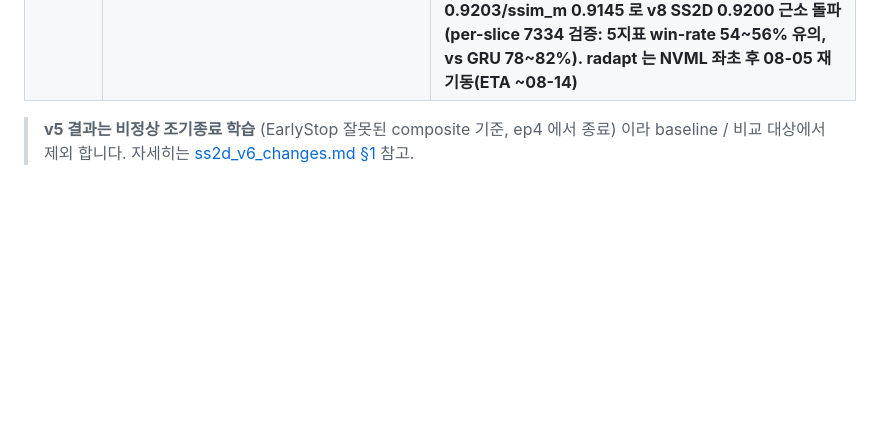
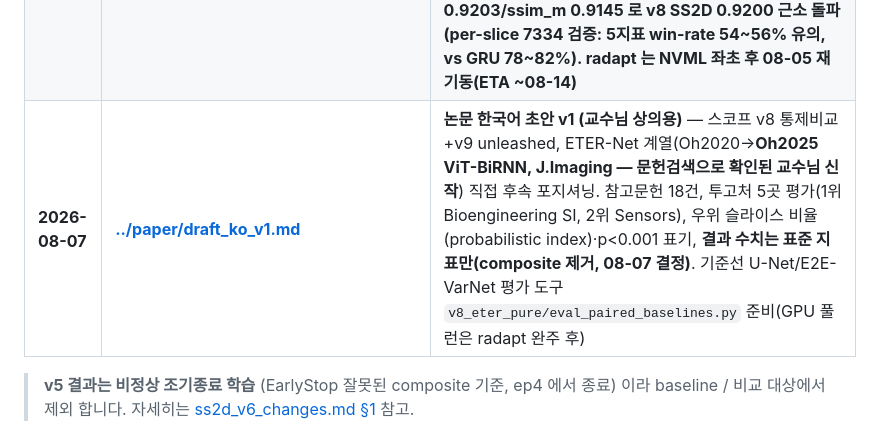
Before and after one commit to tkdwl05/fastmri_ViT_with_eternet, a Markdown page: docs/INDEX.md, the part around the change. Rendered like a GitHub page; blank space fills up the shorter version.

```diff
--- a/docs/INDEX.md
+++ b/docs/INDEX.md
@@ -28,6 +28,7 @@
 | **2026-07-05** | **[v8_eter_pure_rnn_vs_ss2d.md](v8_eter_pure_rnn_vs_ss2d.md)** | **v8: 교수님 순수 ETER-Net(no ViT, no DC)에서 GRU↔SS2D 만 교체하는 통제비교 — v7_titan dead-heat 의 confound(DC) 제거. SS2D 완승(composite 0.9200 vs 0.9182, 21×↓ params), wire-to-wire, "DC 목발" 가설 반박. 갱신 2026-07-07: per-slice paired win-rate(74~78%, p≈0) + 4-way viz(GRU 배경 ringing) 검증. **갱신 2026-07-15**: DC 축 폐기(§7 — 문헌상 비표준·GRU+DC NaN·SS2D+DC 가 GRU+DC 와 수치 등가), no-DC 가 최종. §10 관련 문헌** |
 | 2026-07-08 | [v8_ss2d_kspace_domain_review.md](v8_ss2d_kspace_domain_review.md) | 외부 리뷰(ETER-net+SS2D) 판정 + SS2D 가 domain-transform 자리(k-space 입력, GRU 와 동일)임을 코드로 확정 — 리뷰어의 "지역성↔전역성 미스매치" 우려는 no-DC 완승으로 실증 기각. 항목별 판정표. 후속: 가속률(R) 일반화 성립 조건(DC·mask-aware·R-불변 정규화·전역 RF) + 단계적 방향(R cross-eval→multi-AR→operator, LMO CVPR2025 참조) |
 | **2026-07-23** | **[v9_mamba_unleashed_and_radapt.md](v9_mamba_unleashed_and_radapt.md)** | **v9: v8 승자(SS2D) 강화 신규 트랙 — 게이팅+3블록+병목해제(d_inner 256/d_state 32/out_ch 64), fp16 selective-scan+ds=3 다운샘플로 v8(2.78 h/ep)보다 빠름(2.51 h/ep). unleashed(고정 R4 품질)→radapt(mask-cond+multi-AR R∈{2,3,4,5,6,8}+v8 DC 재사용, R 일반화) 80ep 순차 체인. 원본 무수정·신규 파일만 추가. launch 2026-07-21 → **unleashed 80ep 완주(07-30): best ep78 comp 0.9203/ssim_m 0.9145 로 v8 SS2D 0.9200 근소 돌파**(per-slice 7334 검증: 5지표 win-rate 54~56% 유의, vs GRU 78~82%). radapt 는 NVML 좌초 후 08-05 재기동(ETA ~08-14)** |
+| **2026-08-07** | **[../paper/draft_ko_v1.md](../paper/draft_ko_v1.md)** | **논문 한국어 초안 v1 (교수님 상의용)** — 스코프 v8 통제비교+v9 unleashed, ETER-Net 계열(Oh2020→**Oh2025 ViT-BiRNN, J.Imaging — 문헌검색으로 확인된 교수님 신작**) 직접 후속 포지셔닝. 참고문헌 18건, 투고처 5곳 평가(1위 Bioengineering SI, 2위 Sensors), 우위 슬라이스 비율(probabilistic index)·p<0.001 표기, **결과 수치는 표준 지표만(composite 제거, 08-07 결정)**. 기준선 U-Net/E2E-VarNet 평가 도구 `v8_eter_pure/eval_paired_baselines.py` 준비(GPU 풀런은 radapt 완주 후) |
 
 > **v5 결과는 비정상 조기종료 학습** (EarlyStop 잘못된 composite 기준, ep4 에서 종료) 이라 baseline / 비교 대상에서 제외 합니다. 자세히는 [ss2d_v6_changes.md §1](ss2d_v6_changes.md) 참고.
 
```
Also changed, not shown: docs/worklog_2026-06_07.md (+8 -0 lines).
